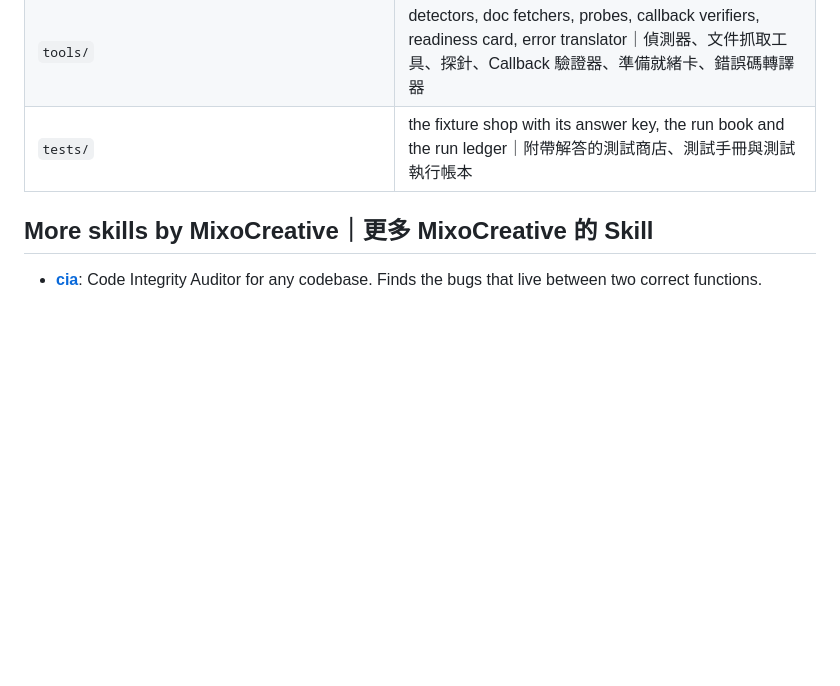
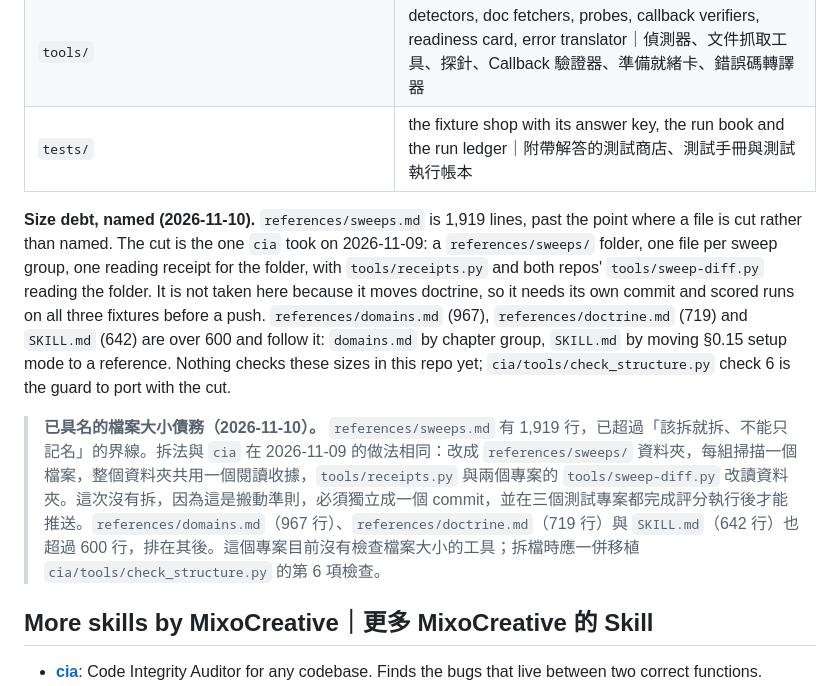
Before and after one commit to mixocreative/ecommerce-cia, a Markdown page: README.md, the part around the change. Drawn GitHub-style; blank space fills up the shorter version.

Commit message:
docs(readme): size debt named, sweeps.md at 1,919 lines with its cut written down
The code principle takes the cut over 1,000 lines. This one moves doctrine,
so it needs its own commit and scored runs on three fixtures; until then
the debt and the cut (cia's sweeps/ split, receipts.py and sweep-diff.py
following) are written where the next maintainer reads. In Chinese too.

Co-Authored-By: Claude Opus 5.5 <noreply@anthropic.com>

```diff
--- a/README.md
+++ b/README.md
@@ -658,6 +658,10 @@ Setup mode starts from plain words — 「我想用藍新金流收款，怎麼
 | `tools/` | detectors, doc fetchers, probes, callback verifiers, readiness card, error translator｜偵測器、文件抓取工具、探針、Callback 驗證器、準備就緒卡、錯誤碼轉譯器 |
 | `tests/` | the fixture shop with its answer key, the run book and the run ledger｜附帶解答的測試商店、測試手冊與測試執行帳本 |
 
+**Size debt, named (2026-11-10).** `references/sweeps.md` is 1,919 lines, past the point where a file is cut rather than named. The cut is the one `cia` took on 2026-11-09: a `references/sweeps/` folder, one file per sweep group, one reading receipt for the folder, with `tools/receipts.py` and both repos' `tools/sweep-diff.py` reading the folder. It is not taken here because it moves doctrine, so it needs its own commit and scored runs on all three fixtures before a push. `references/domains.md` (967), `references/doctrine.md` (719) and `SKILL.md` (642) are over 600 and follow it: `domains.md` by chapter group, `SKILL.md` by moving §0.15 setup mode to a reference. Nothing checks these sizes in this repo yet; `cia/tools/check_structure.py` check 6 is the guard to port with the cut.
+
+> **已具名的檔案大小債務（2026-11-10）。** `references/sweeps.md` 有 1,919 行，已超過「該拆就拆、不能只記名」的界線。拆法與 `cia` 在 2026-11-09 的做法相同：改成 `references/sweeps/` 資料夾，每組掃描一個檔案，整個資料夾共用一個閱讀收據，`tools/receipts.py` 與兩個專案的 `tools/sweep-diff.py` 改讀資料夾。這次沒有拆，因為這是搬動準則，必須獨立成一個 commit，並在三個測試專案都完成評分執行後才能推送。`references/domains.md`（967 行）、`references/doctrine.md`（719 行）與 `SKILL.md`（642 行）也超過 600 行，排在其後。這個專案目前沒有檢查檔案大小的工具；拆檔時應一併移植 `cia/tools/check_structure.py` 的第 6 項檢查。
+
 ## More skills by MixoCreative｜更多 MixoCreative 的 Skill
 
 - **[cia](https://github.com/mixocreative/cia)**: Code Integrity Auditor for any codebase. Finds the bugs that live between two correct functions.
```
